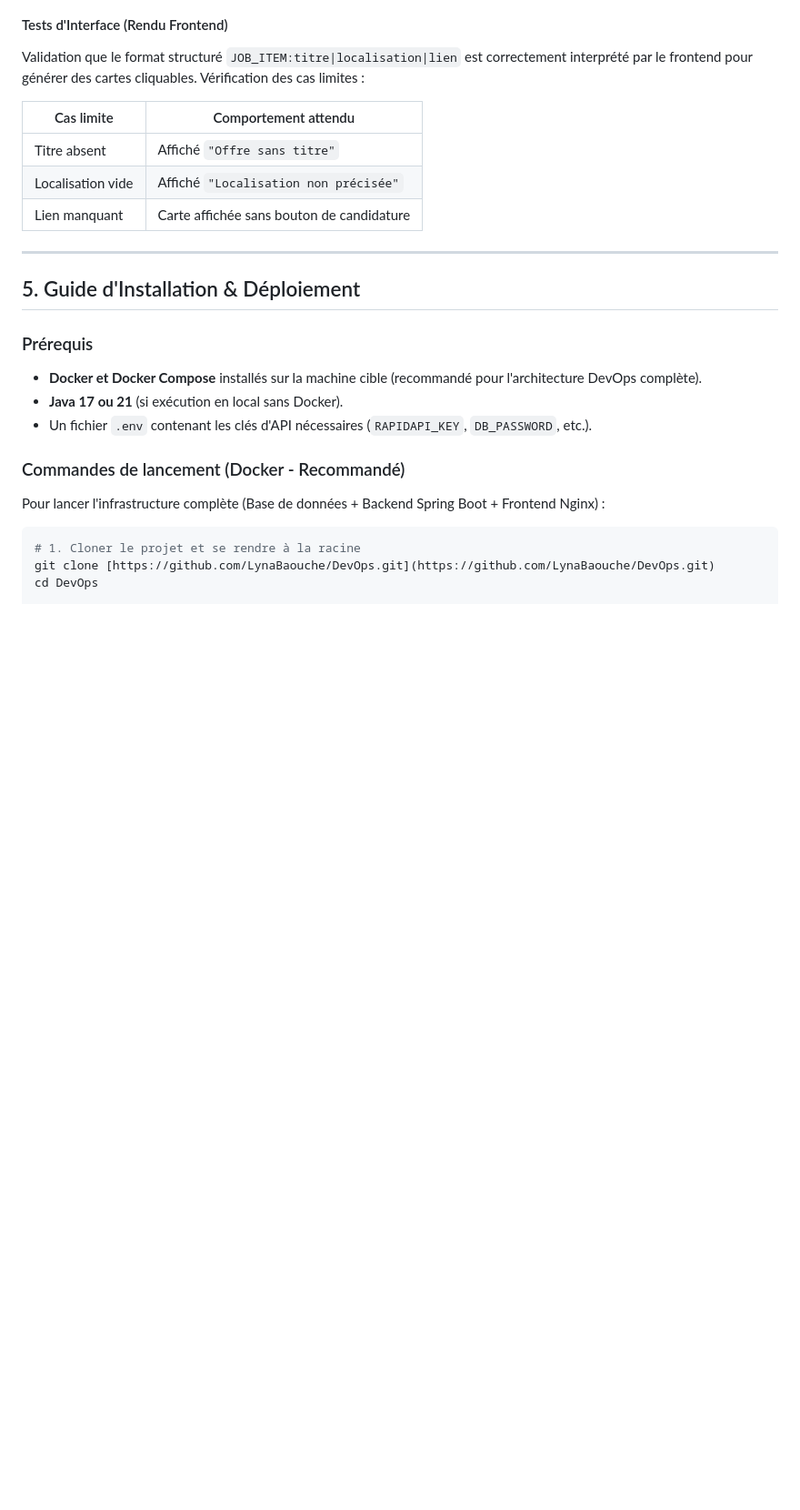
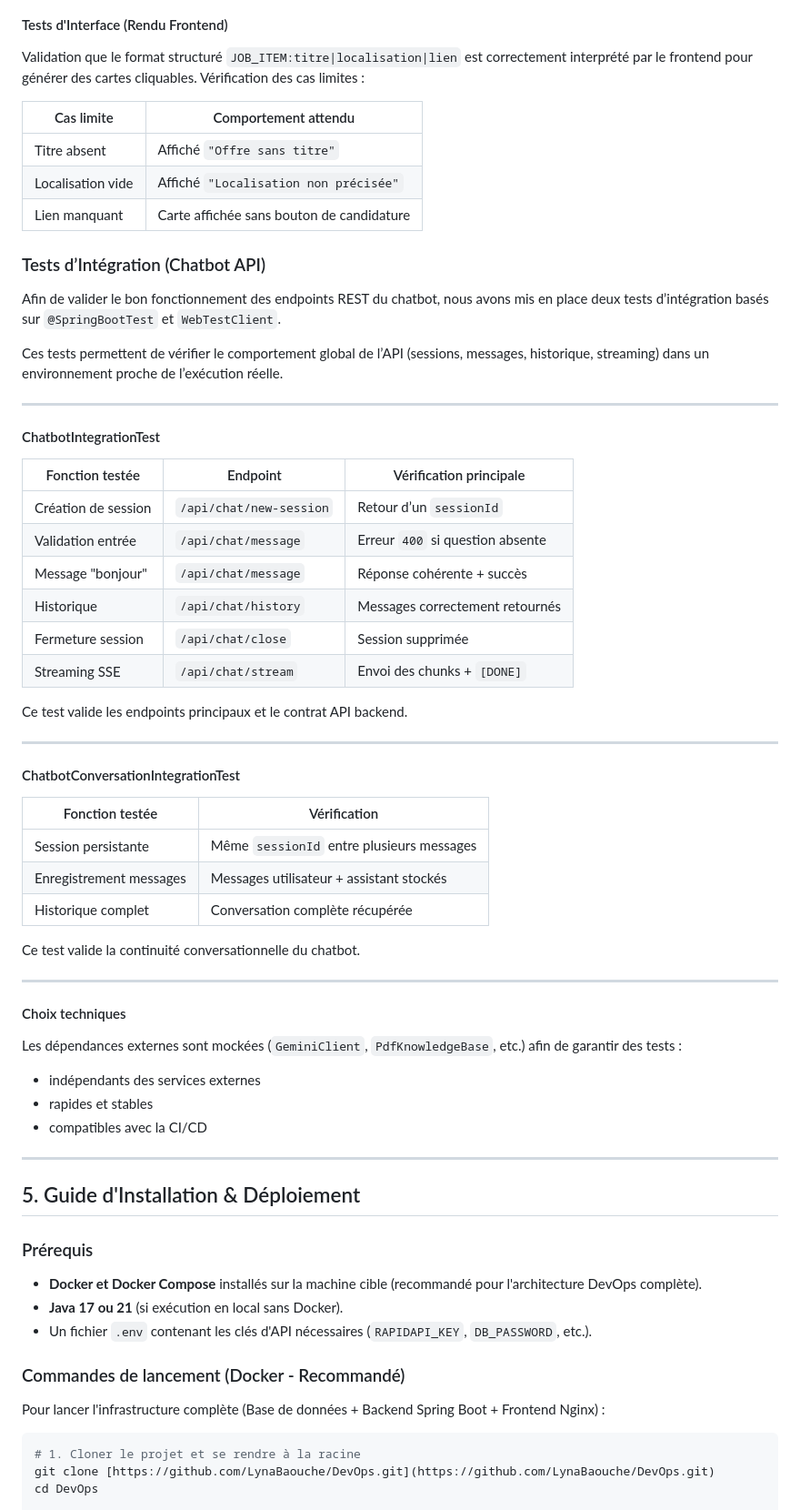
Before and after one commit to LynaBaouche/DevOps, a Markdown page: doc/documentation2.md, the part around the change. Shown at 91% size. Drawn GitHub-style; blank space fills up the shorter version.

Commit message:
Documentation - ajout tests d'intégration Chatbot
Added integration tests for Chatbot API endpoints, including session creation, message validation, and conversation continuity checks.

```diff
--- a/doc/documentation2.md
+++ b/doc/documentation2.md
@@ -236,6 +236,48 @@ Validation que le format structuré `JOB_ITEM:titre|localisation|lien` est corre
 | Localisation vide | Affiché `"Localisation non précisée"` |
 | Lien manquant | Carte affichée sans bouton de candidature |
 
+ ### Tests d’Intégration (Chatbot API)
+
+Afin de valider le bon fonctionnement des endpoints REST du chatbot, nous avons mis en place deux tests d’intégration basés sur `@SpringBootTest` et `WebTestClient`.
+
+Ces tests permettent de vérifier le comportement global de l’API (sessions, messages, historique, streaming) dans un environnement proche de l’exécution réelle.
+
+---
+
+#### ChatbotIntegrationTest
+
+| Fonction testée        | Endpoint                | Vérification principale |
+|----------------------|------------------------|------------------------|
+| Création de session  | `/api/chat/new-session` | Retour d’un `sessionId` |
+| Validation entrée    | `/api/chat/message`     | Erreur `400` si question absente |
+| Message "bonjour"    | `/api/chat/message`     | Réponse cohérente + succès |
+| Historique           | `/api/chat/history`     | Messages correctement retournés |
+| Fermeture session    | `/api/chat/close`       | Session supprimée |
+| Streaming SSE        | `/api/chat/stream`      | Envoi des chunks + `[DONE]` |
+
+Ce test valide les endpoints principaux et le contrat API backend.
+
+---
+
+#### ChatbotConversationIntegrationTest
+
+| Fonction testée              | Vérification |
+|-----------------------------|-------------|
+| Session persistante         | Même `sessionId` entre plusieurs messages |
+| Enregistrement messages     | Messages utilisateur + assistant stockés |
+| Historique complet          | Conversation complète récupérée |
+
+Ce test valide la continuité conversationnelle du chatbot.
+
+---
+
+#### Choix techniques
+
+Les dépendances externes sont mockées (`GeminiClient`, `PdfKnowledgeBase`, etc.) afin de garantir des tests :
+
+- indépendants des services externes
+- rapides et stables
+- compatibles avec la CI/CD
 ---------------------------------------
 ## 5. Guide d'Installation & Déploiement
 
```
